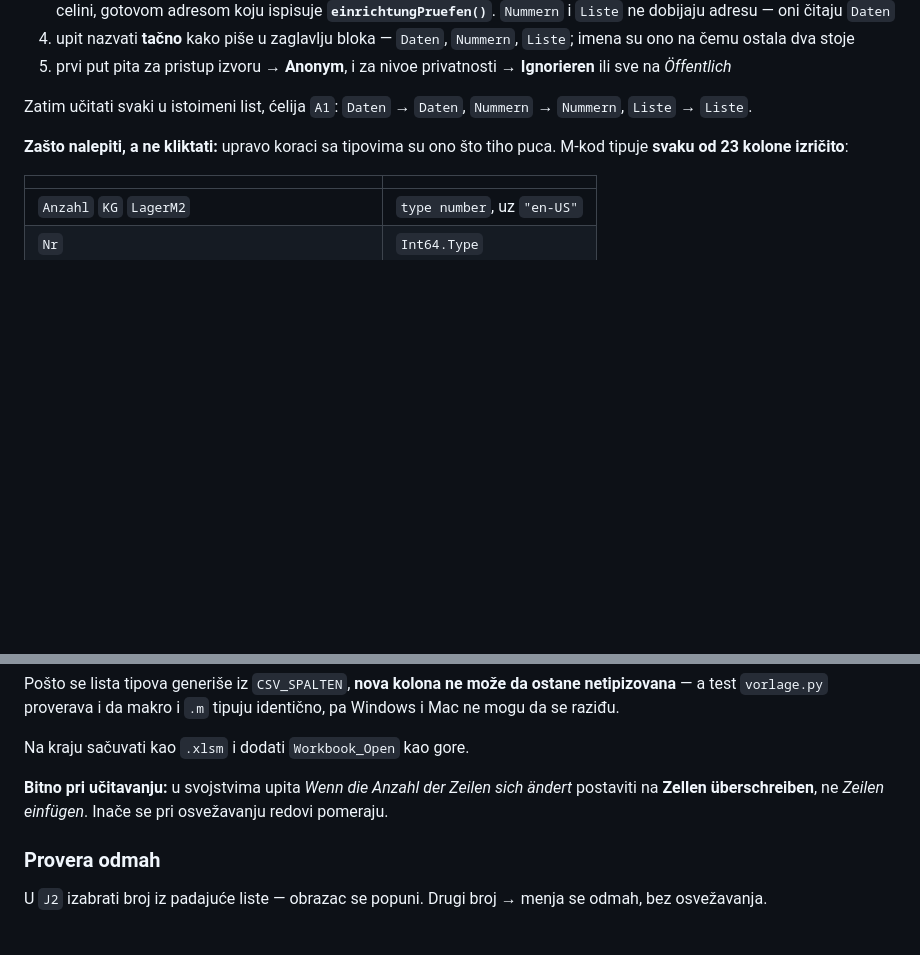
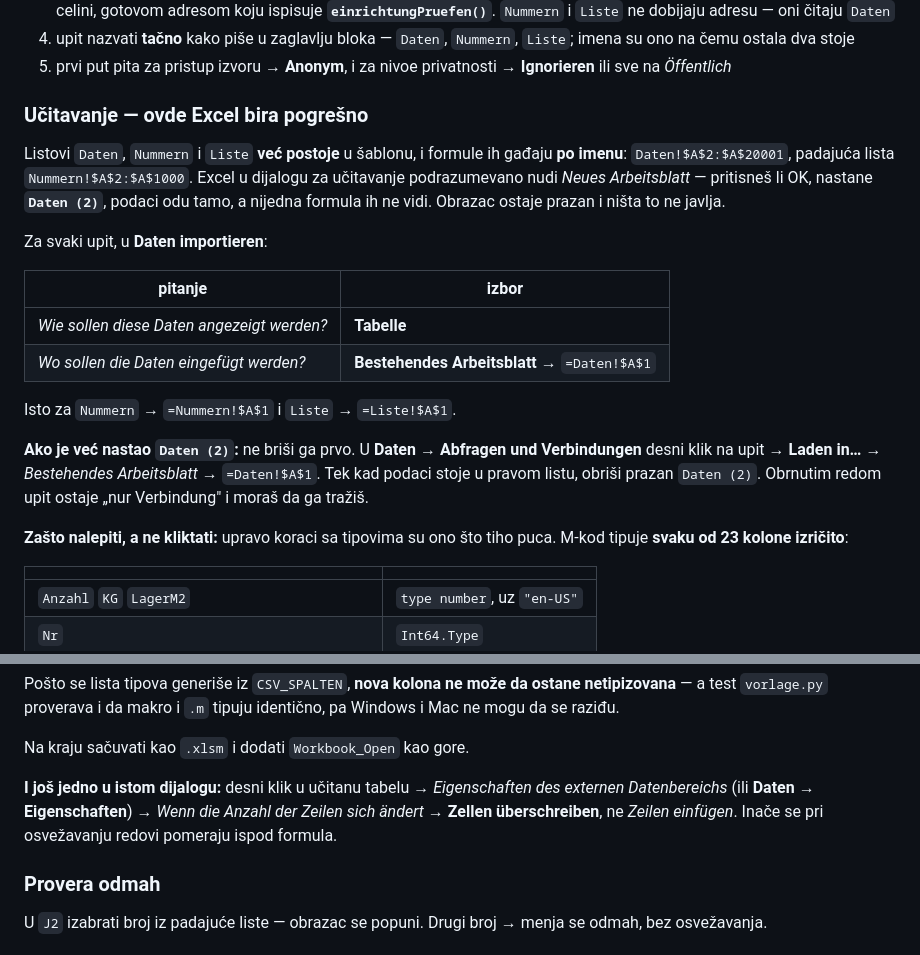
Before and after one commit to dusanmiladinovicVNM/YEPP, a Markdown page: EXCEL.md, 2 parts joined by grey strips. Rendered like a GitHub page; blank space fills up the shorter version.

Commit message:
Beim Laden waehlt Excel das falsche Blatt, und niemand merkt es
Aus dem Betrieb, mit Bild: nach dem Laden stand ein Blatt «Daten (2)» in
der Mappe, und der Bogen blieb leer.

Die Blaetter «Daten», «Nummern» und «Liste» stehen in der Vorlage schon,
und die Formeln treffen sie ueber den NAMEN — Daten!$A$2:$A$20001, die
Auswahlliste Nummern!$A$2:$A$1000. Im Ladedialog schlaegt Excel aber
«Neues Arbeitsblatt» vor. Wer bestaetigt, bekommt «Daten (2)», die Daten
landen dort, und keine einzige Formel sieht sie. Der Bogen bleibt leer und
nichts sagt warum.

Die Anleitung sagte bisher nur «in das gleichnamige Blatt laden, Zelle
A1» — richtig, aber nicht, WO man das waehlt. Jetzt steht der Dialog mit
seinen zwei Fragen da, samt Weg zurueck, wenn «Daten (2)» schon entstanden
ist: erst das Ziel des Abrufs aendern, dann das leere Blatt loeschen.
Andersherum bleibt der Abruf «nur Verbindung» und man sucht ihn.

Die Zeileneinstellung («Zellen ueberschreiben», nicht «Zeilen einfuegen»)
stand fuenfzehn Zeilen weiter unten, als ginge sie einen anderen Schritt
an. Sie gehoert an dieselbe Stelle.

Handpruefung 12g dazu: nach dem Laden auf die Blattreiter sehen.

Co-Authored-By: Claude Opus 5 <noreply@anthropic.com>
Claude-Session: https://claude.ai/code/session_01BvZs4XLETV2XmNcvKGwGg1

```diff
--- a/EXCEL.md
+++ b/EXCEL.md
@@ -181,8 +181,29 @@ Postupak, **tri puta**, tim redosledom (`Nummern` i `Liste` se oslanjaju na
 5. prvi put pita za pristup izvoru → **Anonym**, i za nivoe privatnosti →
    **Ignorieren** ili sve na *Öffentlich*
 
-Zatim učitati svaki u istoimeni list, ćelija `A1`: `Daten` → `Daten`,
-`Nummern` → `Nummern`, `Liste` → `Liste`.
+### Učitavanje — ovde Excel bira pogrešno
+
+Listovi `Daten`, `Nummern` i `Liste` **već postoje** u šablonu, i formule ih
+gađaju **po imenu**: `Daten!$A$2:$A$20001`, padajuća lista
+`Nummern!$A$2:$A$1000`. Excel u dijalogu za učitavanje podrazumevano nudi
+*Neues Arbeitsblatt* — pritisneš li OK, nastane **`Daten (2)`**, podaci odu
+tamo, a nijedna formula ih ne vidi. Obrazac ostaje prazan i ništa to ne
+javlja.
+
+Za svaki upit, u **Daten importieren**:
+
+| pitanje | izbor |
+|---|---|
+| *Wie sollen diese Daten angezeigt werden?* | **Tabelle** |
+| *Wo sollen die Daten eingefügt werden?* | **Bestehendes Arbeitsblatt** → `=Daten!$A$1` |
+
+Isto za `Nummern` → `=Nummern!$A$1` i `Liste` → `=Liste!$A$1`.
+
+**Ako je već nastao `Daten (2)`:** ne briši ga prvo. U **Daten → Abfragen und
+Verbindungen** desni klik na upit → **Laden in…** → *Bestehendes
+Arbeitsblatt* → `=Daten!$A$1`. Tek kad podaci stoje u pravom listu, obriši
+prazan `Daten (2)`. Obrnutim redom upit ostaje „nur Verbindung" i moraš da
+ga tražiš.
 
 **Zašto nalepiti, a ne kliktati:** upravo koraci sa tipovima su ono što tiho
 puca. M-kod tipuje **svaku od 23 kolone izričito**:
@@ -204,9 +225,10 @@ tipuju identično, pa Windows i Mac ne mogu da se raziđu.
 
 Na kraju sačuvati kao `.xlsm` i dodati `Workbook_Open` kao gore.
 
-**Bitno pri učitavanju:** u svojstvima upita
-*Wenn die Anzahl der Zeilen sich ändert* postaviti na **Zellen überschreiben**,
-ne *Zeilen einfügen*. Inače se pri osvežavanju redovi pomeraju.
+**I još jedno u istom dijalogu:** desni klik u učitanu tabelu → *Eigenschaften
+des externen Datenbereichs* (ili **Daten → Eigenschaften**) →
+*Wenn die Anzahl der Zeilen sich ändert* → **Zellen überschreiben**, ne
+*Zeilen einfügen*. Inače se pri osvežavanju redovi pomeraju ispod formula.
 
 ### Provera odmah
 
```
Also changed, not shown: README.md (+1 -0 lines).
